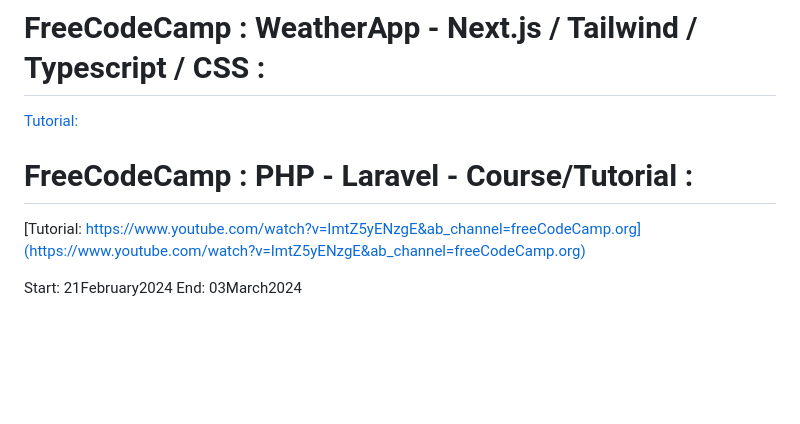
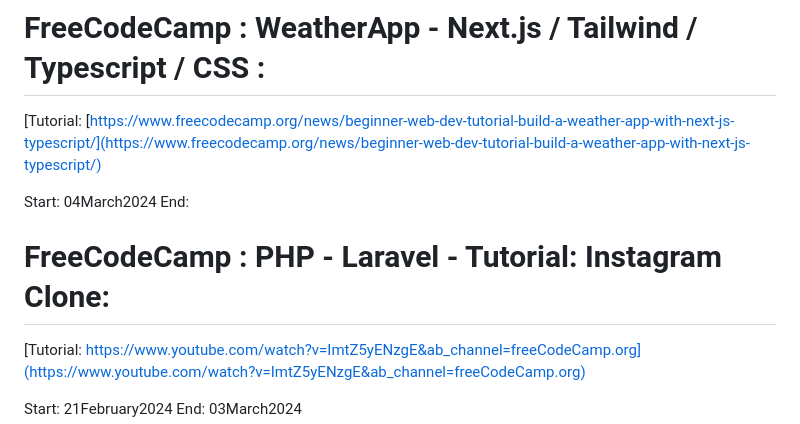
Before and after one commit to evilusean/CourseraGoogleFCC, a Markdown page: README.md, the part around the change. Rendered like a GitHub page; blank space fills up the shorter version.

```diff
--- a/README.md
+++ b/README.md
@@ -1,7 +1,11 @@
 # FreeCodeCamp : WeatherApp - Next.js / Tailwind / Typescript / CSS :
-[Tutorial:</br>](https://www.freecodecamp.org/news/beginner-web-dev-tutorial-build-a-weather-app-with-next-js-typescript/)
+[Tutorial:</br>
+[https://www.freecodecamp.org/news/beginner-web-dev-tutorial-build-a-weather-app-with-next-js-typescript/](https://www.freecodecamp.org/news/beginner-web-dev-tutorial-build-a-weather-app-with-next-js-typescript/)
 
-# FreeCodeCamp : PHP - Laravel - Course/Tutorial :
+Start: 04March2024</br>
+End: </br>
+
+# FreeCodeCamp : PHP - Laravel - Tutorial: Instagram Clone:
 
 [Tutorial: </br>
 https://www.youtube.com/watch?v=ImtZ5yENzgE&ab_channel=freeCodeCamp.org](https://www.youtube.com/watch?v=ImtZ5yENzgE&ab_channel=freeCodeCamp.org)
```
